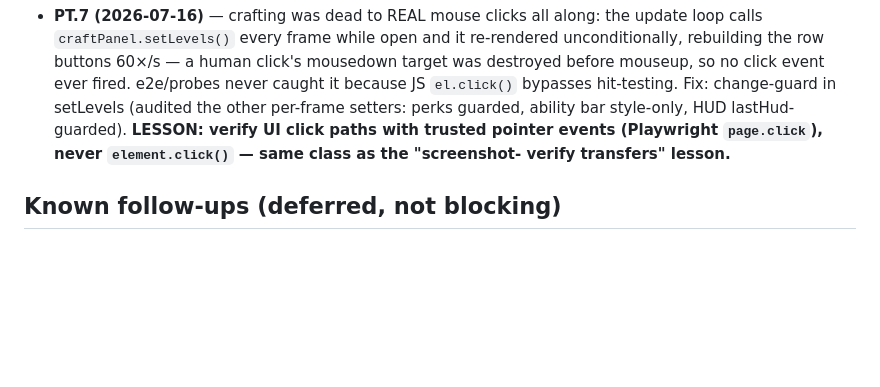
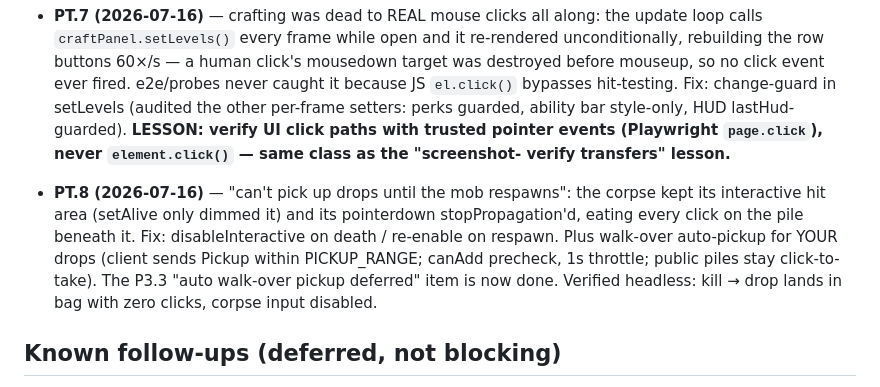
Before and after one commit to andrewlocke2001-debug/-emberfall, a Markdown page: design/PROGRESS.md, the part around the change. Rendered like a GitHub page; blank space fills up the shorter version.

Commit message:
docs: record PT.8 loot fixes in PROGRESS
Co-Authored-By: Claude Fable 5 <noreply@anthropic.com>

```diff
--- a/design/PROGRESS.md
+++ b/design/PROGRESS.md
@@ -546,6 +546,15 @@ user decisions. The single-file solo build is the play-test channel.
   `page.click`), never `element.click()` — same class as the "screenshot-
   verify transfers" lesson.**
 
+- **PT.8 (2026-07-16)** — "can't pick up drops until the mob respawns": the
+  corpse kept its interactive hit area (setAlive only dimmed it) and its
+  pointerdown stopPropagation'd, eating every click on the pile beneath it.
+  Fix: disableInteractive on death / re-enable on respawn. Plus walk-over
+  auto-pickup for YOUR drops (client sends Pickup within PICKUP_RANGE;
+  canAdd precheck, 1s throttle; public piles stay click-to-take). The P3.3
+  "auto walk-over pickup deferred" item is now done. Verified headless:
+  kill → drop lands in bag with zero clicks, corpse input disabled.
+
 ## Known follow-ups (deferred, not blocking)
 - **Controls feel "wonky"** (user feedback) — prediction/reconciliation +
   camera tuning. Polish during/after P1.3 rendering work.
```
